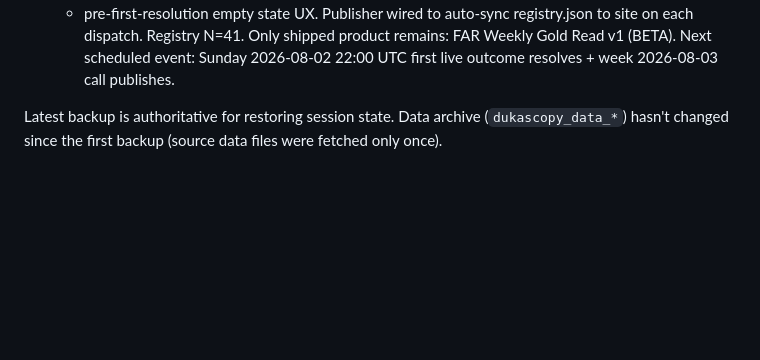
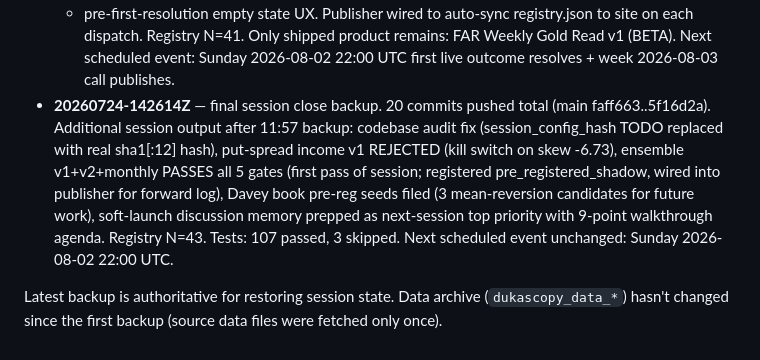
Before and after one commit to dayfartrade/north, a Markdown page: backups/BACKUP_README.md, the part around the change. Rendered like a GitHub page; blank space fills up the shorter version.

Commit message:
Update BACKUP_README with 2026-07-24 session-close snapshot
Backup 20260724-142614Z:
  memory:      99 KB
  vps_state:   40 KB
  macro_data:  176 KB

Captures full session state: 20 commits pushed
(faff663..5f16d2a), audit fix, put-spread rejection,
ensemble shipped-shadow + wired, Davey seeds filed,
soft-launch discussion prepped for next session.

Registry N=43. Tests: 107 passed, 3 skipped.
Next event: Sunday 2026-08-02 22:00 UTC first live outcome.

```diff
--- a/backups/BACKUP_README.md
+++ b/backups/BACKUP_README.md
@@ -101,6 +101,18 @@ tar xzf backups/memory_*.tar.gz -C /c/Users/farha/.claude/projects/C--golddaytra
   Only shipped product remains: FAR Weekly Gold Read v1 (BETA).
   Next scheduled event: Sunday 2026-08-02 22:00 UTC first live
   outcome resolves + week 2026-08-03 call publishes.
+- **20260724-142614Z** — final session close backup. 20 commits
+  pushed total (main faff663..5f16d2a). Additional session output
+  after 11:57 backup: codebase audit fix (session_config_hash
+  TODO replaced with real sha1[:12] hash), put-spread income v1
+  REJECTED (kill switch on skew -6.73), ensemble v1+v2+monthly
+  PASSES all 5 gates (first pass of session; registered
+  pre_registered_shadow, wired into publisher for forward log),
+  Davey book pre-reg seeds filed (3 mean-reversion candidates
+  for future work), soft-launch discussion memory prepped as
+  next-session top priority with 9-point walkthrough agenda.
+  Registry N=43. Tests: 107 passed, 3 skipped.
+  Next scheduled event unchanged: Sunday 2026-08-02 22:00 UTC.
 
 Latest backup is authoritative for restoring session state.
 Data archive (`dukascopy_data_*`) hasn't changed since the first backup
```
